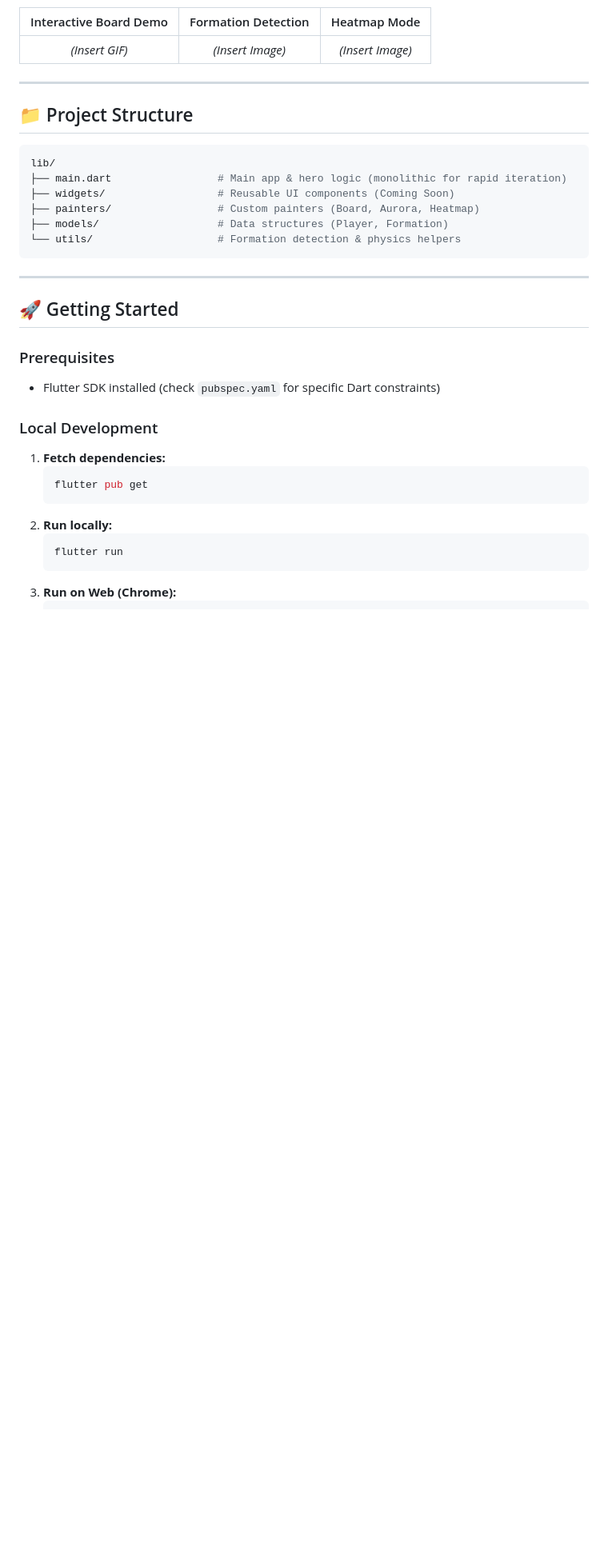
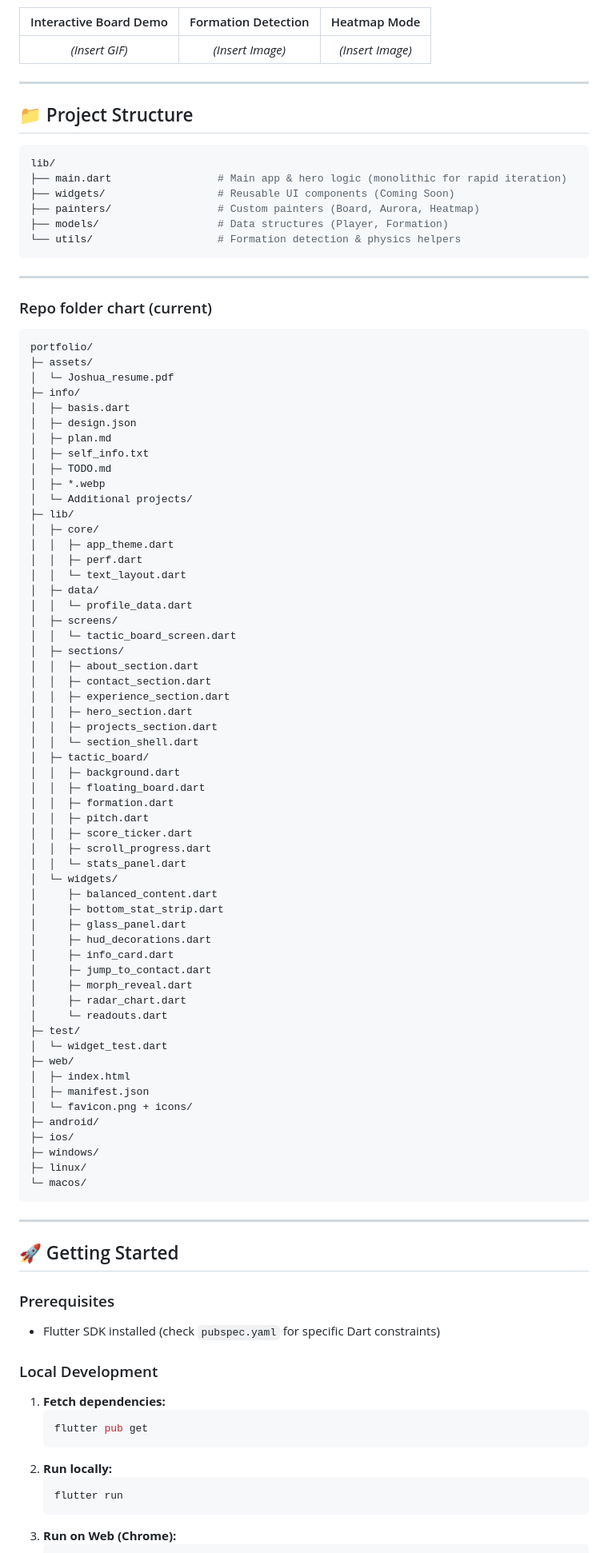
Before and after one commit to Nazonokage/akun_Portofolio, a Markdown page: README.md, the part around the change. Shown at 80% size. Drawn GitHub-style; blank space fills up the shorter version.

Commit message:
added 2 info for projects later and added file structure in the readme

````diff
--- a/README.md
+++ b/README.md
@@ -58,6 +58,70 @@ lib/
 
 ---
 
+### Repo folder chart (current)
+
+```bash
+portfolio/
+├─ assets/
+│  └─ Joshua_resume.pdf
+├─ info/
+│  ├─ basis.dart
+│  ├─ design.json
+│  ├─ plan.md
+│  ├─ self_info.txt
+│  ├─ TODO.md
+│  ├─ *.webp
+│  └─ Additional projects/
+├─ lib/
+│  ├─ core/
+│  │  ├─ app_theme.dart
+│  │  ├─ perf.dart
+│  │  └─ text_layout.dart
+│  ├─ data/
+│  │  └─ profile_data.dart
+│  ├─ screens/
+│  │  └─ tactic_board_screen.dart
+│  ├─ sections/
+│  │  ├─ about_section.dart
+│  │  ├─ contact_section.dart
+│  │  ├─ experience_section.dart
+│  │  ├─ hero_section.dart
+│  │  ├─ projects_section.dart
+│  │  └─ section_shell.dart
+│  ├─ tactic_board/
+│  │  ├─ background.dart
+│  │  ├─ floating_board.dart
+│  │  ├─ formation.dart
+│  │  ├─ pitch.dart
+│  │  ├─ score_ticker.dart
+│  │  ├─ scroll_progress.dart
+│  │  └─ stats_panel.dart
+│  └─ widgets/
+│     ├─ balanced_content.dart
+│     ├─ bottom_stat_strip.dart
+│     ├─ glass_panel.dart
+│     ├─ hud_decorations.dart
+│     ├─ info_card.dart
+│     ├─ jump_to_contact.dart
+│     ├─ morph_reveal.dart
+│     ├─ radar_chart.dart
+│     └─ readouts.dart
+├─ test/
+│  └─ widget_test.dart
+├─ web/
+│  ├─ index.html
+│  ├─ manifest.json
+│  └─ favicon.png + icons/
+├─ android/
+├─ ios/
+├─ windows/
+├─ linux/
+└─ macos/
+```
+
+
+---
+
 ## 🚀 Getting Started
 
 ### Prerequisites
````
Also changed, not shown: info/Additional projects/casa italiana, 2nd yr academic project.md (added, +171 -0 lines), info/Additional projects/movie ticketing.md (added, +181 -0 lines).
